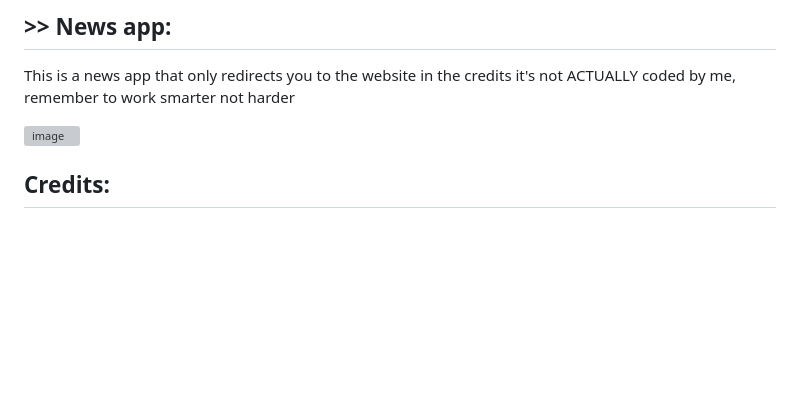
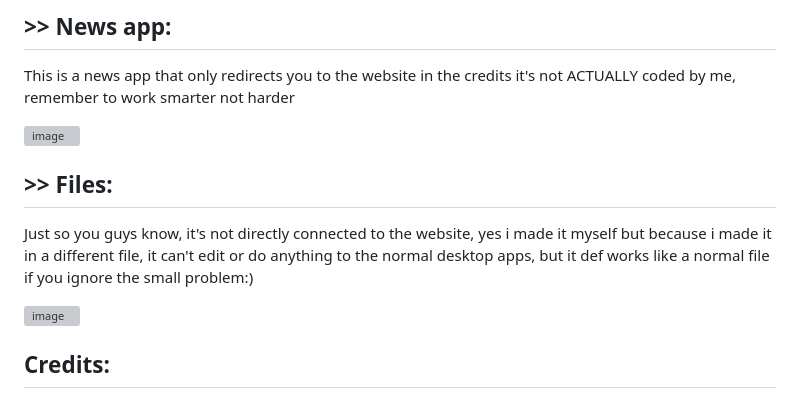
Before and after one commit to amateurtechguy/AmateurOS, a Markdown page: README.md, the part around the change. Drawn GitHub-style; blank space fills up the shorter version; grey boxes are pictures that could not be loaded.

```diff
--- a/README.md
+++ b/README.md
@@ -44,6 +44,12 @@ This is a news app that only redirects you to the website in the credits it's no
 
 <img width="956" height="539" alt="image" src="https://github.com/user-attachments/assets/1de1c608-edd3-4521-a5d4-5d601c9374b7" />
 
+## >> Files:
+
+Just so you guys know, it's not directly connected to the website, yes i made it myself but because i made it in a different file, it can't edit or do anything to the normal desktop apps, but it def works like a normal file if you ignore the small problem:)
+
+<img width="941" height="424" alt="image" src="https://github.com/user-attachments/assets/1e7956e0-2669-43b3-b838-92242e15ae6f" />
+
 
 ## Credits:
 - [Mathilde (the creator of neverlandOS)](https://github.com/253-Mathilde/My-first-OS)
```
